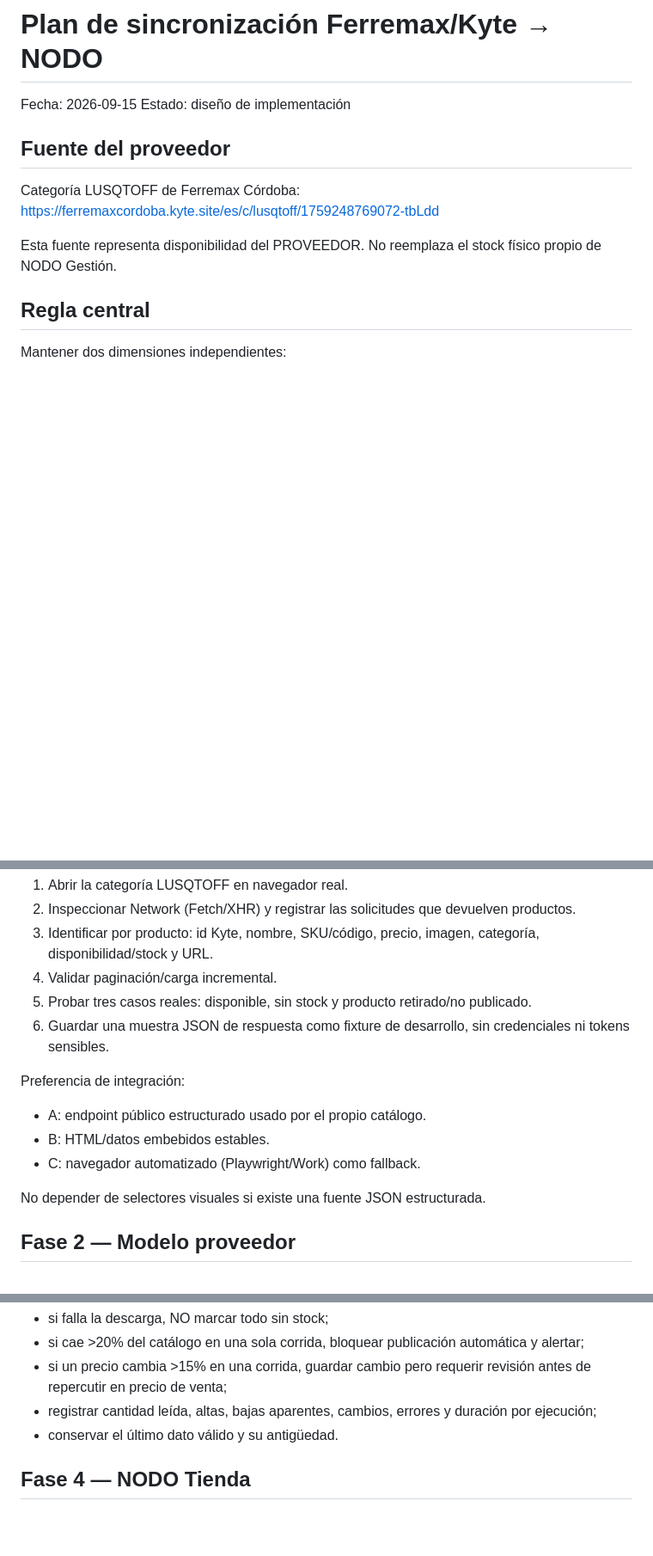
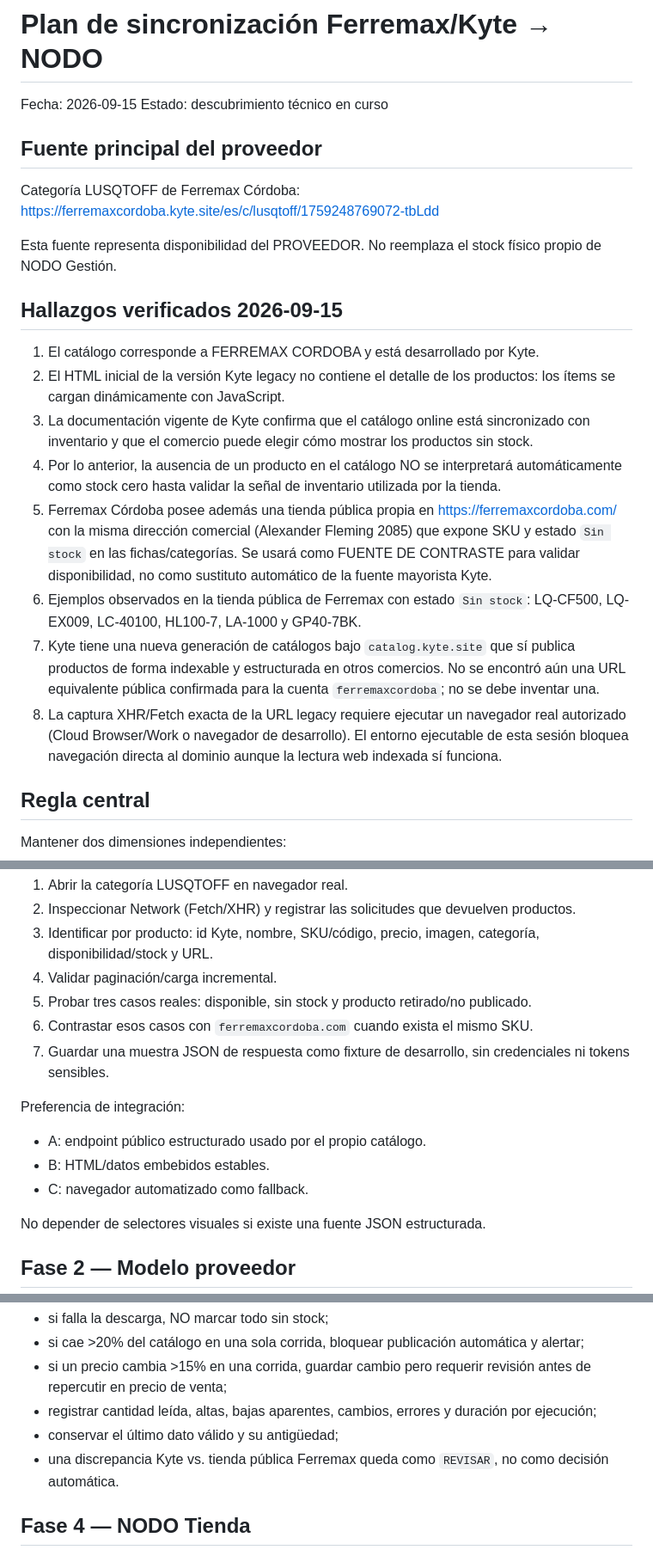
Before and after one commit to angelquinteros1892-oss/nodo-herramientas, a Markdown page: docs/PLAN-SINCRONIZACION-FERREMAX-KYTE.md, 3 parts joined by grey strips. Shown at 86% size. Rendered like a GitHub page; blank space fills up the shorter version.

Commit message:
Documenta hallazgos verificados de Ferremax y Kyte

```diff
--- a/docs/PLAN-SINCRONIZACION-FERREMAX-KYTE.md
+++ b/docs/PLAN-SINCRONIZACION-FERREMAX-KYTE.md
@@ -1,14 +1,25 @@
 # Plan de sincronización Ferremax/Kyte → NODO
 
 Fecha: 2026-09-15
-Estado: diseño de implementación
+Estado: descubrimiento técnico en curso
 
-## Fuente del proveedor
+## Fuente principal del proveedor
 
 Categoría LUSQTOFF de Ferremax Córdoba:
 https://ferremaxcordoba.kyte.site/es/c/lusqtoff/1759248769072-tbLdd
 
 Esta fuente representa disponibilidad del PROVEEDOR. No reemplaza el stock físico propio de NODO Gestión.
+
+## Hallazgos verificados 2026-09-15
+
+1. El catálogo corresponde a FERREMAX CORDOBA y está desarrollado por Kyte.
+2. El HTML inicial de la versión Kyte legacy no contiene el detalle de los productos: los ítems se cargan dinámicamente con JavaScript.
+3. La documentación vigente de Kyte confirma que el catálogo online está sincronizado con inventario y que el comercio puede elegir cómo mostrar los productos sin stock.
+4. Por lo anterior, la ausencia de un producto en el catálogo NO se interpretará automáticamente como stock cero hasta validar la señal de inventario utilizada por la tienda.
+5. Ferremax Córdoba posee además una tienda pública propia en https://ferremaxcordoba.com/ con la misma dirección comercial (Alexander Fleming 2085) que expone SKU y estado `Sin stock` en las fichas/categorías. Se usará como FUENTE DE CONTRASTE para validar disponibilidad, no como sustituto automático de la fuente mayorista Kyte.
+6. Ejemplos observados en la tienda pública de Ferremax con estado `Sin stock`: LQ-CF500, LQ-EX009, LC-40100, HL100-7, LA-1000 y GP40-7BK.
+7. Kyte tiene una nueva generación de catálogos bajo `catalog.kyte.site` que sí publica productos de forma indexable y estructurada en otros comercios. No se encontró aún una URL equivalente pública confirmada para la cuenta `ferremaxcordoba`; no se debe inventar una.
+8. La captura XHR/Fetch exacta de la URL legacy requiere ejecutar un navegador real autorizado (Cloud Browser/Work o navegador de desarrollo). El entorno ejecutable de esta sesión bloquea navegación directa al dominio aunque la lectura web indexada sí funciona.
 
 ## Regla central
 
@@ -33,13 +44,14 @@ Objetivo: encontrar el dato estructurado que alimenta el catálogo público.
 3. Identificar por producto: id Kyte, nombre, SKU/código, precio, imagen, categoría, disponibilidad/stock y URL.
 4. Validar paginación/carga incremental.
 5. Probar tres casos reales: disponible, sin stock y producto retirado/no publicado.
-6. Guardar una muestra JSON de respuesta como fixture de desarrollo, sin credenciales ni tokens sensibles.
+6. Contrastar esos casos con `ferremaxcordoba.com` cuando exista el mismo SKU.
+7. Guardar una muestra JSON de respuesta como fixture de desarrollo, sin credenciales ni tokens sensibles.
 
 Preferencia de integración:
 
 - A: endpoint público estructurado usado por el propio catálogo.
 - B: HTML/datos embebidos estables.
-- C: navegador automatizado (Playwright/Work) como fallback.
+- C: navegador automatizado como fallback.
 
 No depender de selectores visuales si existe una fuente JSON estructurada.
 
@@ -86,7 +99,8 @@ Guardas:
 - si cae >20% del catálogo en una sola corrida, bloquear publicación automática y alertar;
 - si un precio cambia >15% en una corrida, guardar cambio pero requerir revisión antes de repercutir en precio de venta;
 - registrar cantidad leída, altas, bajas aparentes, cambios, errores y duración por ejecución;
-- conservar el último dato válido y su antigüedad.
+- conservar el último dato válido y su antigüedad;
+- una discrepancia Kyte vs. tienda pública Ferremax queda como `REVISAR`, no como decisión automática.
 
 ## Fase 4 — NODO Tienda
 
```
Also changed, not shown: other parts of docs/PLAN-SINCRONIZACION-FERREMAX-KYTE.md (+3 -2 lines).
